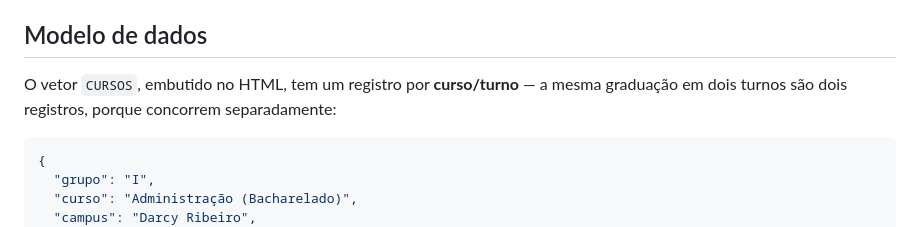
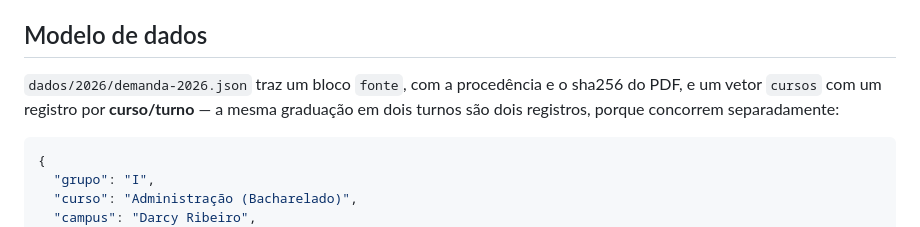
Before and after one commit to ErnyBSB/vests-unb, a Markdown page: README.md, the part around one of its changes. GitHub-like rendering.

````diff
--- a/README.md
+++ b/README.md
@@ -437,8 +446,9 @@ PPI ou não-PPI, e vagas gerais ou de pessoa com deficiência.
 <a id="modelo-de-dados"></a>
 ## Modelo de dados
 
-O vetor `CURSOS`, embutido no HTML, tem um registro por **curso/turno** — a mesma
-graduação em dois turnos são dois registros, porque concorrem separadamente:
+`dados/2026/demanda-2026.json` traz um bloco `fonte`, com a procedência e o sha256 do
+PDF, e um vetor `cursos` com um registro por **curso/turno** — a mesma graduação em dois
+turnos são dois registros, porque concorrem separadamente:
 
 ```json
 {
````
Also changed, not shown: other parts of README.md (+19 -10 lines).
